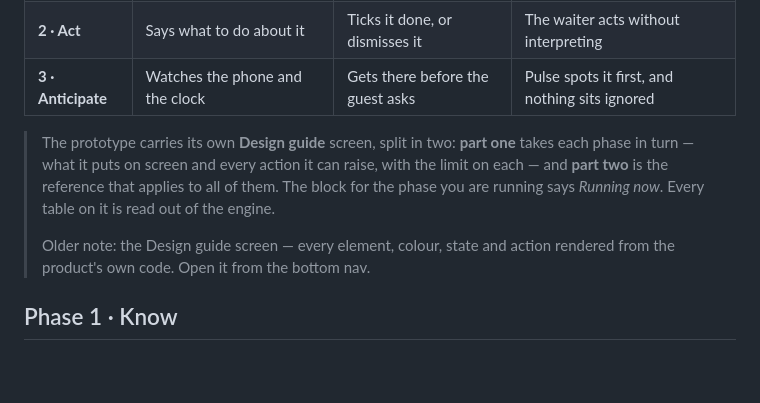
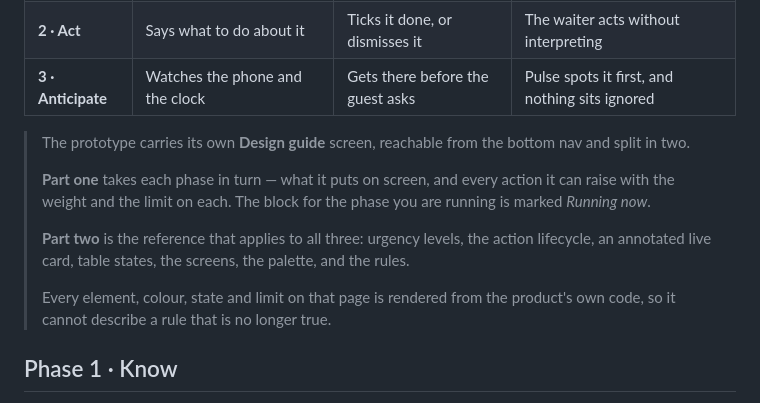
Before and after one commit to madaanmayank/pulse-v1, a Markdown page: PHASES.md, the part around the change. Rendered like a GitHub page; blank space fills up the shorter version.

Commit message:
Tidy the guide note in PHASES.md
Left a stray fragment behind when rewriting that paragraph.

Co-Authored-By: Claude Opus 5 <noreply@anthropic.com>

```diff
--- a/PHASES.md
+++ b/PHASES.md
@@ -8,9 +8,13 @@ Three phases. The difference is not how much data we hold — it is what Pulse d
 | **2 · Act** | Says what to do about it | Ticks it done, or dismisses it | The waiter acts without interpreting |
 | **3 · Anticipate** | Watches the phone and the clock | Gets there before the guest asks | Pulse spots it first, and nothing sits ignored |
 
-> The prototype carries its own **Design guide** screen, split in two: **part one** takes each phase in turn — what it puts on screen and every action it can raise, with the limit on each — and **part two** is the reference that applies to all of them. The block for the phase you are running says *Running now*. Every table on it is read out of the engine.
+> The prototype carries its own **Design guide** screen, reachable from the bottom nav and split in two.
 >
-> Older note: the Design guide screen — every element, colour, state and action rendered from the product's own code. Open it from the bottom nav.
+> **Part one** takes each phase in turn — what it puts on screen, and every action it can raise with the weight and the limit on each. The block for the phase you are running is marked *Running now*.
+>
+> **Part two** is the reference that applies to all three: urgency levels, the action lifecycle, an annotated live card, table states, the screens, the palette, and the rules.
+>
+> Every element, colour, state and limit on that page is rendered from the product's own code, so it cannot describe a rule that is no longer true.
 
 
 ## Phase 1 · Know
```
